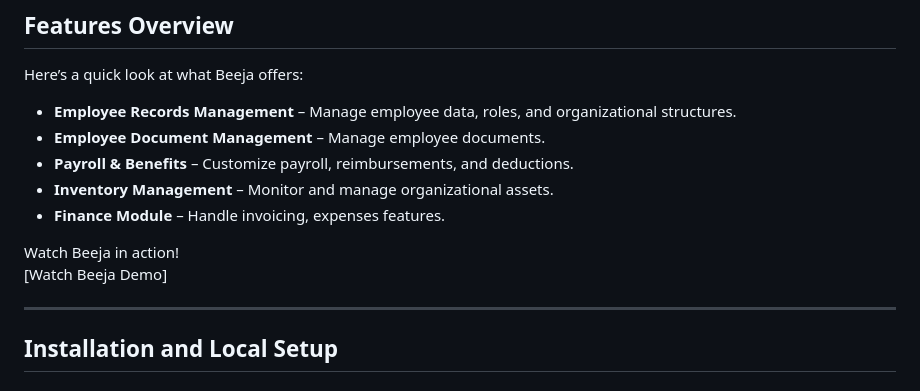
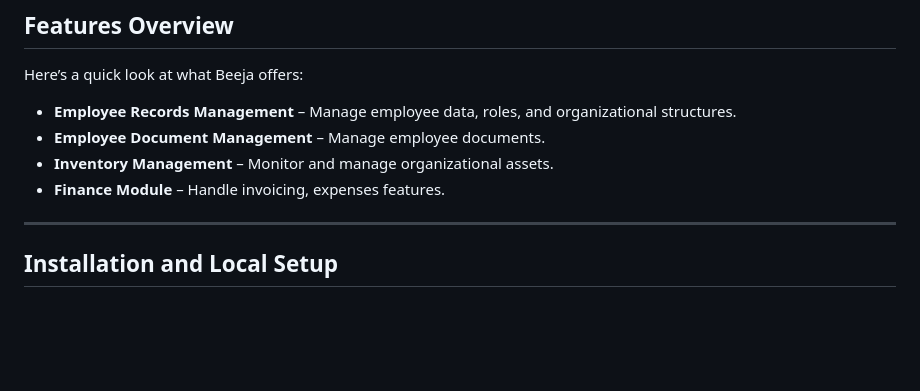
Before and after one commit to beeja-io/beeja, a Markdown page: README.md, the part around the change printed below. Drawn GitHub-style; blank space fills up the shorter version.

```diff
--- a/README.md
+++ b/README.md
@@ -51,12 +50,8 @@ Beeja is an open-source project, and we welcome contributions! Check out our [Co
 Here’s a quick look at what Beeja offers:
 - **Employee Records Management** – Manage employee data, roles, and organizational structures.
 - **Employee Document Management** – Manage employee documents.
-- **Payroll & Benefits** – Customize payroll, reimbursements, and deductions.
 - **Inventory Management** – Monitor and manage organizational assets.
 - **Finance Module** – Handle invoicing, expenses features.
-
-Watch Beeja in action!
-[Watch Beeja Demo]
 
 ---
 
```
Also changed, not shown: other parts of README.md (+66 -20 lines).
